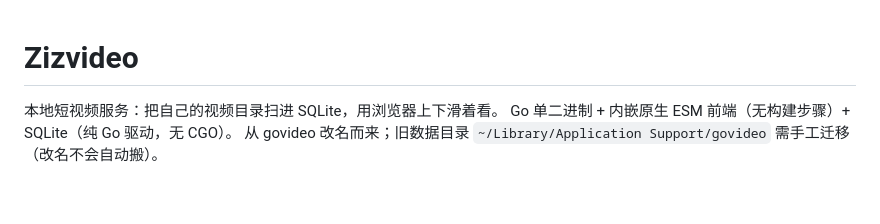
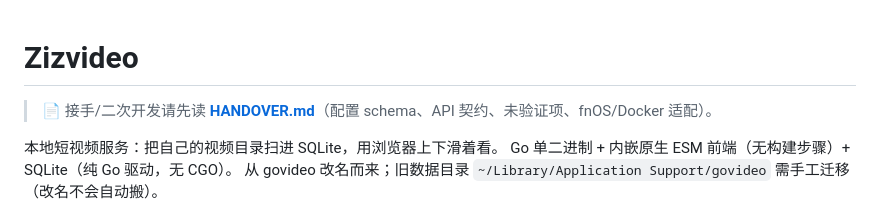
Before and after one commit to zizdog/zizpanel, a Markdown page: zizvideo/README.md, the part around the change. Drawn GitHub-style; blank space fills up the shorter version.

Commit message:
docs(zizvideo): 补 HANDOVER.md 交接文档与 README 入口（拆分前落库）

```diff
--- a/zizvideo/README.md
+++ b/zizvideo/README.md
@@ -1,4 +1,6 @@
 # Zizvideo
+
+> 📄 接手/二次开发请先读 **[HANDOVER.md](HANDOVER.md)**（配置 schema、API 契约、未验证项、fnOS/Docker 适配）。
 
 本地短视频服务：把自己的视频目录扫进 SQLite，用浏览器上下滑着看。
 Go 单二进制 + 内嵌原生 ESM 前端（无构建步骤）+ SQLite（纯 Go 驱动，无 CGO）。
```
Also changed, not shown: zizvideo/HANDOVER.md (added, +484 -0 lines).
